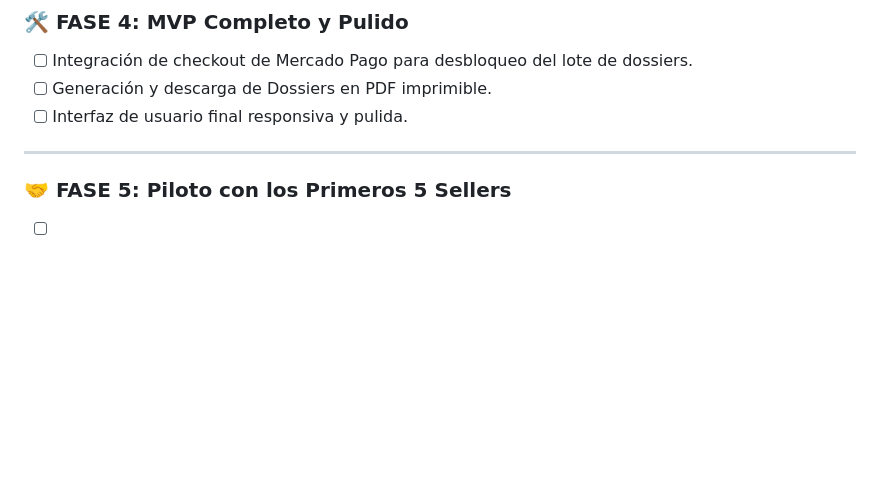
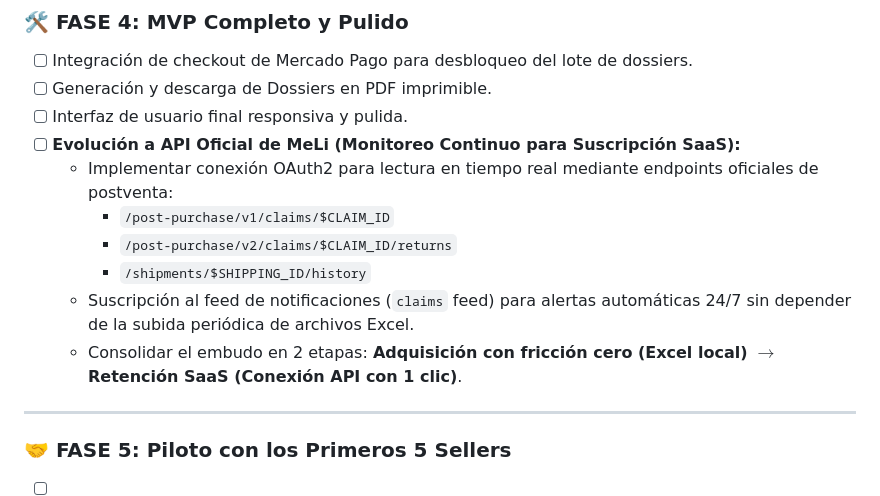
Before and after one commit to juanoviedo1987-droid/reclameli, a Markdown page: docs/ROADMAP.md, the part around the change. Rendered like a GitHub page; blank space fills up the shorter version.

Commit message:
docs: formalizar arquitectura futura de API de postventa MeLi para Fase 4 en roadmap

```diff
--- a/docs/ROADMAP.md
+++ b/docs/ROADMAP.md
@@ -78,6 +78,13 @@
 - [ ] Integración de checkout de Mercado Pago para desbloqueo del lote de dossiers.
 - [ ] Generación y descarga de Dossiers en PDF imprimible.
 - [ ] Interfaz de usuario final responsiva y pulida.
+- [ ] **Evolución a API Oficial de MeLi (Monitoreo Continuo para Suscripción SaaS):**
+  - Implementar conexión OAuth2 para lectura en tiempo real mediante endpoints oficiales de postventa:
+    - `/post-purchase/v1/claims/$CLAIM_ID`
+    - `/post-purchase/v2/claims/$CLAIM_ID/returns`
+    - `/shipments/$SHIPPING_ID/history`
+  - Suscripción al feed de notificaciones (`claims` feed) para alertas automáticas 24/7 sin depender de la subida periódica de archivos Excel.
+  - Consolidar el embudo en 2 etapas: **Adquisición con fricción cero (Excel local)** $\rightarrow$ **Retención SaaS (Conexión API con 1 clic)**.
 
 ---
 
```
